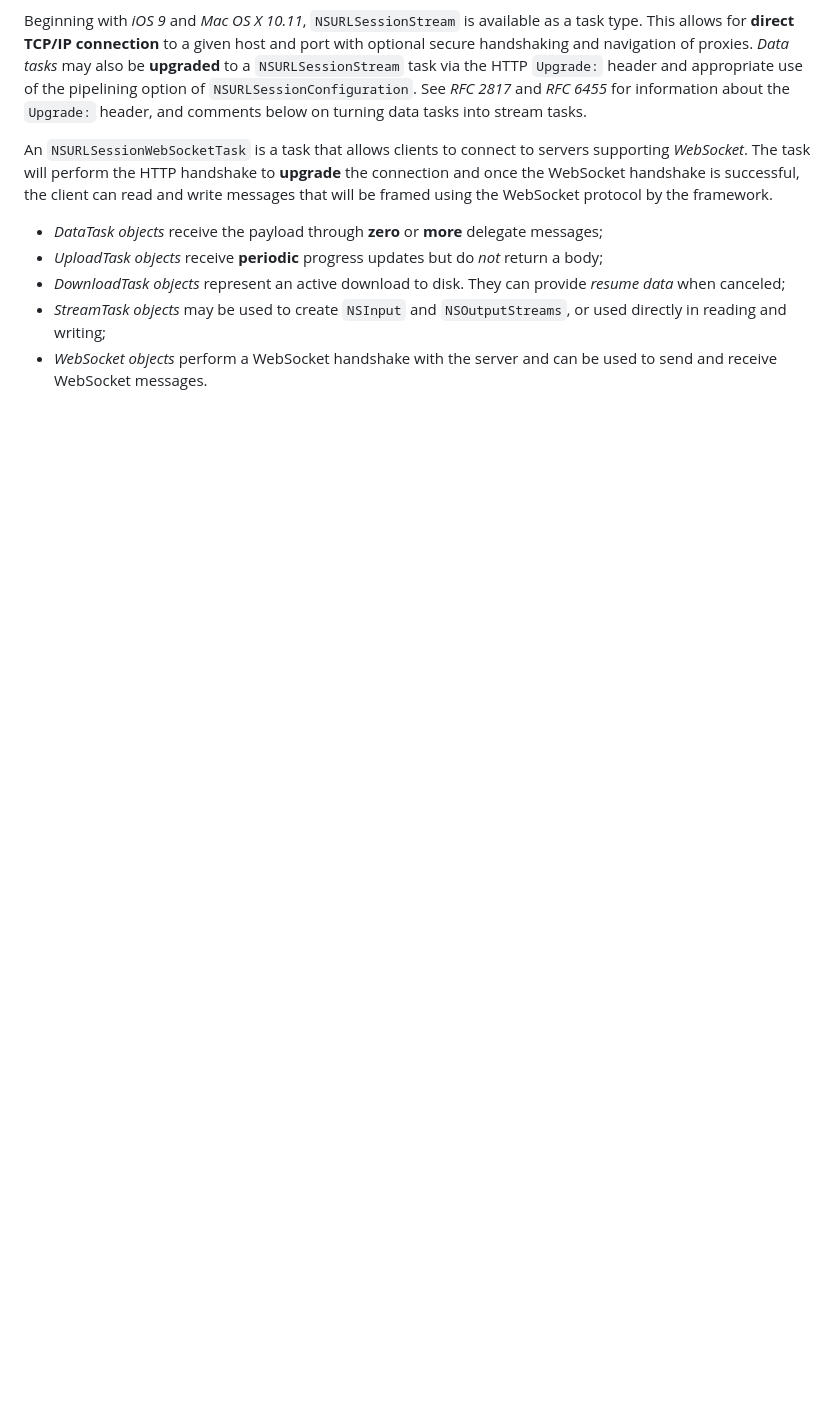
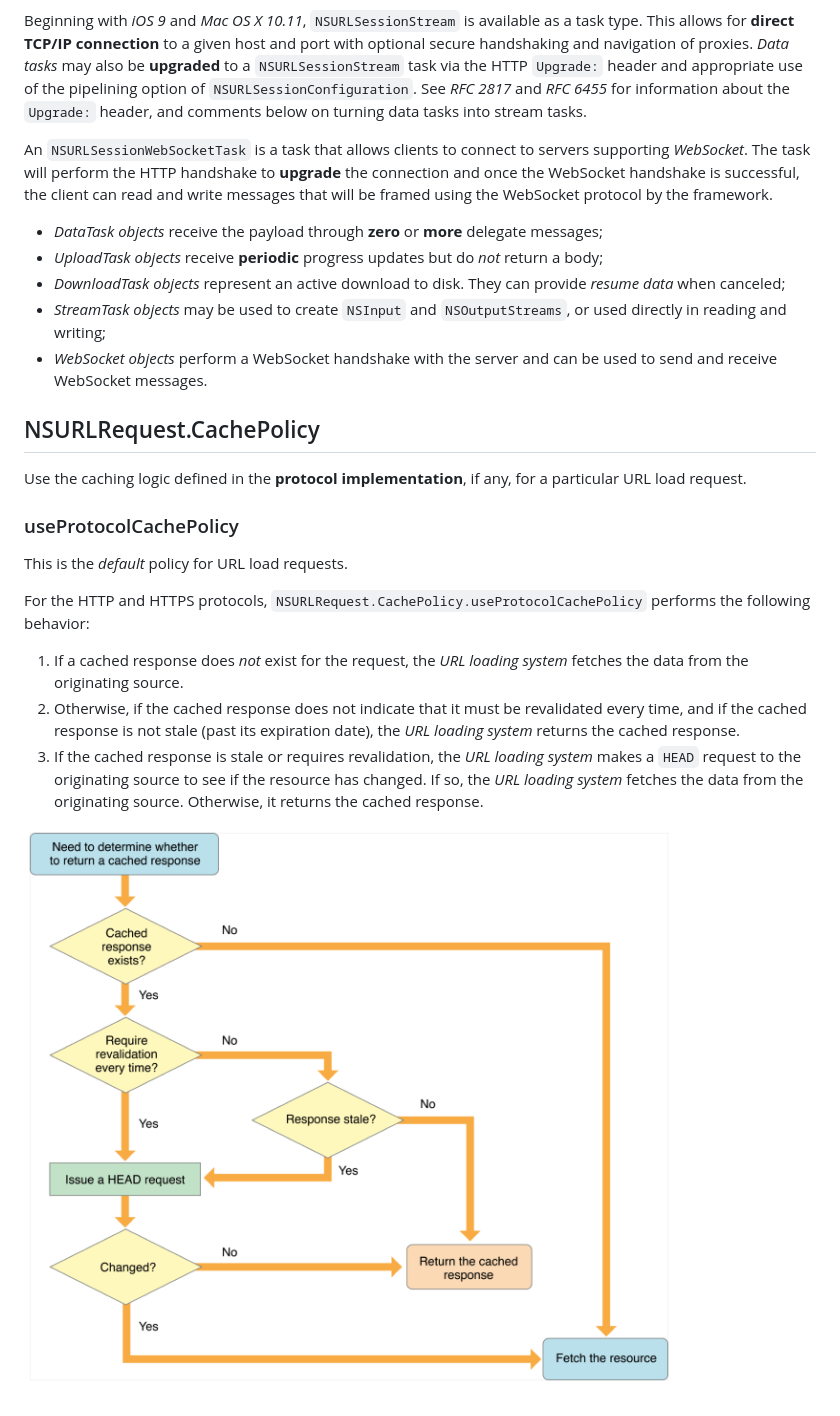
Before and after one commit to Huang-Libo/Notebook, a Markdown page: Diagram/URLSession.md, the part around the change. Rendered like a GitHub page; pictures changed too: media/iOS/AppleDocumentation/useProtocolCachePolicy.png (added); blank space fills up the shorter version.

```diff
--- a/Diagram/URLSession.md
+++ b/Diagram/URLSession.md
@@ -26,3 +26,19 @@ An `NSURLSessionWebSocketTask` is a task that allows clients to connect to serve
 - *DownloadTask objects* represent an active download to disk. They can provide *resume data* when canceled;
 - *StreamTask objects* may be used to create `NSInput` and `NSOutputStreams`, or used directly in reading and writing;
 - *WebSocket objects* perform a WebSocket handshake with the server and can be used to send and receive WebSocket messages.
+
+## NSURLRequest.CachePolicy
+
+Use the caching logic defined in the **protocol implementation**, if any, for a particular URL load request.
+
+### useProtocolCachePolicy
+
+This is the *default* policy for URL load requests.
+
+For the HTTP and HTTPS protocols, `NSURLRequest.CachePolicy.useProtocolCachePolicy` performs the following behavior:
+
+1. If a cached response does *not* exist for the request, the *URL loading system* fetches the data from the originating source.
+2. Otherwise, if the cached response does not indicate that it must be revalidated every time, and if the cached response is not stale (past its expiration date), the *URL loading system* returns the cached response.
+3. If the cached response is stale or requires revalidation, the *URL loading system* makes a `HEAD` request to the originating source to see if the resource has changed. If so, the *URL loading system* fetches the data from the originating source. Otherwise, it returns the cached response.
+
+![useProtocolCachePolicy](../media/iOS/AppleDocumentation/useProtocolCachePolicy.png)
```
